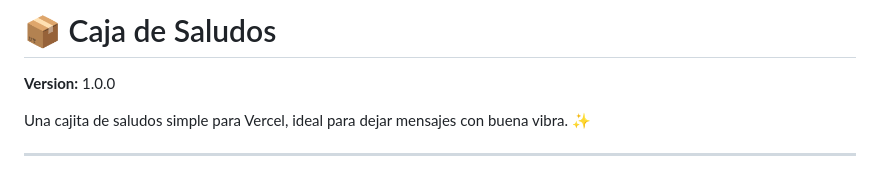
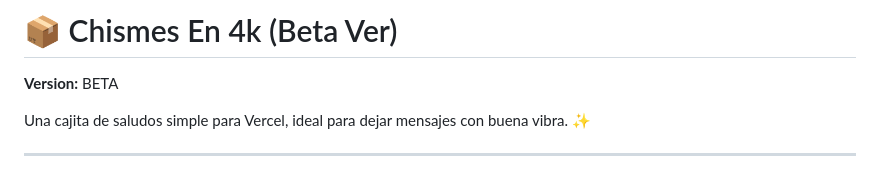
Before and after one commit to elmendezz/cajadesaludos, a Markdown page: README.md, the part around the change. GitHub-like rendering.

```diff
--- a/README.md
+++ b/README.md
@@ -1,6 +1,6 @@
-# 📦 Caja de Saludos
+# 📦 Chismes En 4k (Beta Ver)
 
-**Version:** 1.0.0
+**Version:** BETA
 
 Una cajita de saludos simple para Vercel, ideal para dejar mensajes con buena vibra. ✨
 
```
